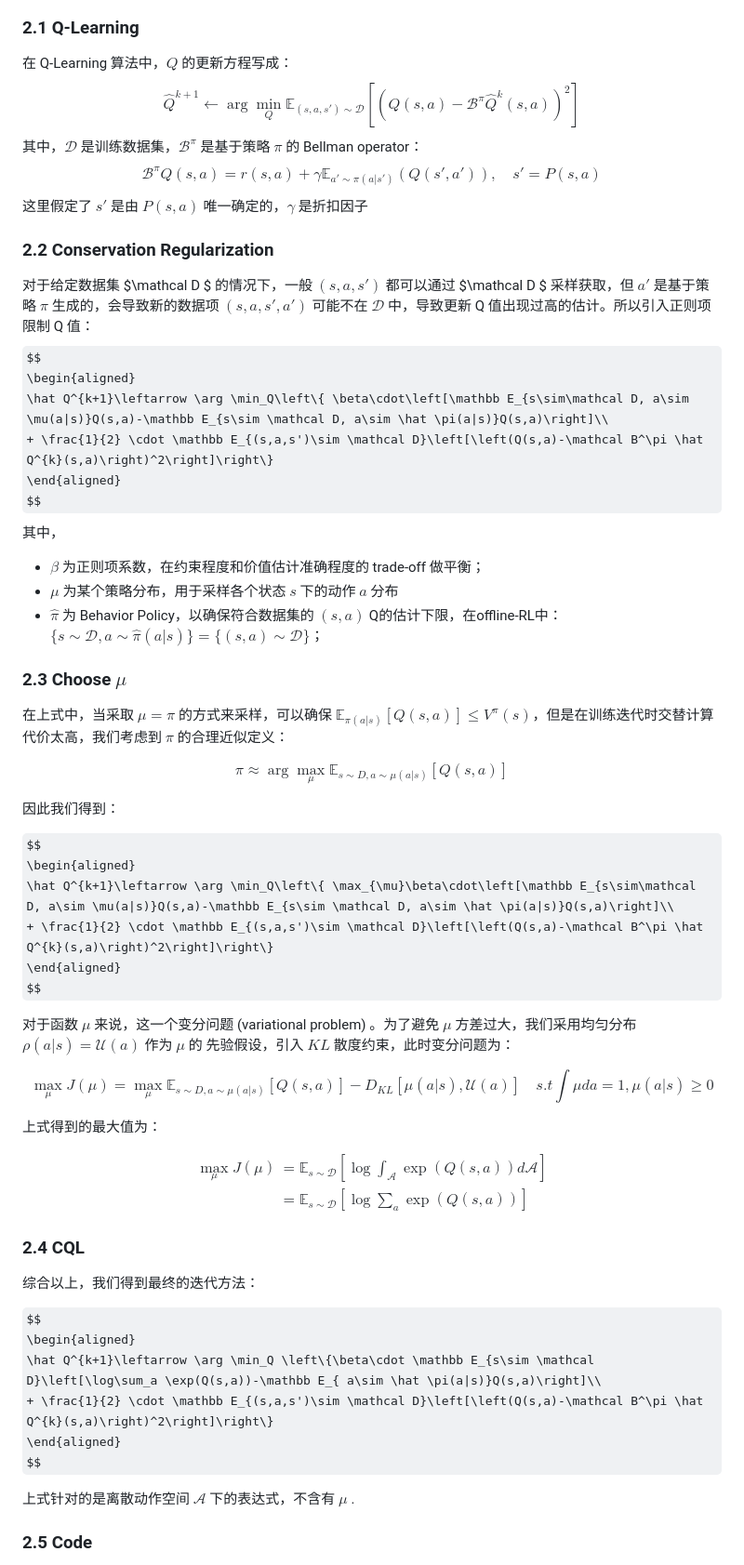
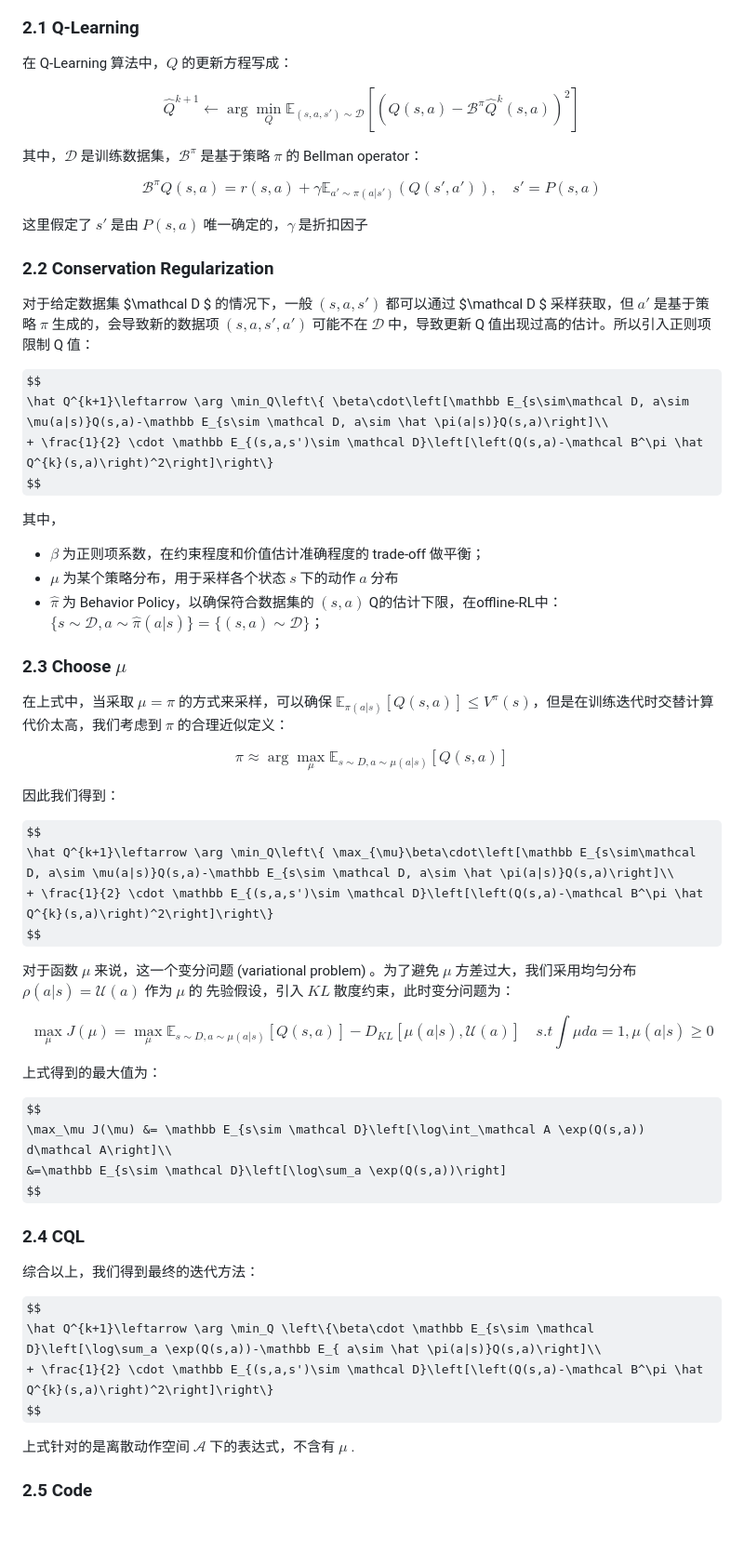
Before and after one commit to Rainzor/Reinforcement-Learning, a Markdown page: RL-exp3-Offline-RL/readme.md, the part around the change. Shown at 93% size. Drawn GitHub-style; some formulas as TeX source; blank space fills up the shorter version.

Commit message:
complete exp3

```diff
--- a/RL-exp3-Offline-RL/readme.md
+++ b/RL-exp3-Offline-RL/readme.md
@@ -32,24 +32,28 @@
 ### 2.1 Q-Learning
 
 在 Q-Learning 算法中，$Q$ 的更新方程写成：
+
 $$
 \hat Q^{k+1}\leftarrow \arg \min_Q \mathbb E_{(s,a,s')\sim \mathcal D}\left[\left(Q(s,a)-\mathcal B^\pi \hat Q^{k}(s,a)\right)^2\right]
 $$
+
 其中，$\mathcal D$ 是训练数据集，$\mathcal B^\pi$ 是基于策略 $\pi$ 的 Bellman operator：
+
 $$
 \mathcal B^\pi Q(s,a) = r(s,a) +\gamma \mathbb E_{a'\sim \pi(a|s')} (Q(s',a')), \quad s'= P(s,a)
 $$
+
 这里假定了 $s'$ 是由 $P(s,a)$ 唯一确定的，$\gamma$ 是折扣因子
 
 ### 2.2 Conservation Regularization
 
 对于给定数据集 $\mathcal D $ 的情况下，一般 $(s,a,s')$ 都可以通过 $\mathcal D $ 采样获取，但 $a'$ 是基于策略 $\pi$ 生成的，会导致新的数据项 $(s,a,s',a')$ 可能不在 $\mathcal D$ 中，导致更新 Q 值出现过高的估计。所以引入正则项限制 Q 值：
+
 $$
-\begin{aligned}
 \hat Q^{k+1}\leftarrow \arg \min_Q\left\{ \beta\cdot\left[\mathbb E_{s\sim\mathcal D, a\sim \mu(a|s)}Q(s,a)-\mathbb E_{s\sim \mathcal D, a\sim \hat \pi(a|s)}Q(s,a)\right]\\
 + \frac{1}{2} \cdot \mathbb E_{(s,a,s')\sim \mathcal D}\left[\left(Q(s,a)-\mathcal B^\pi \hat Q^{k}(s,a)\right)^2\right]\right\}
-\end{aligned}
 $$
+
 其中，
 
 - $\beta$ 为正则项系数，在约束程度和价值估计准确程度的 trade-off 做平衡；
@@ -67,10 +71,8 @@ $$
 因此我们得到：
 
 $$
-\begin{aligned}
 \hat Q^{k+1}\leftarrow \arg \min_Q\left\{ \max_{\mu}\beta\cdot\left[\mathbb E_{s\sim\mathcal D, a\sim \mu(a|s)}Q(s,a)-\mathbb E_{s\sim \mathcal D, a\sim \hat \pi(a|s)}Q(s,a)\right]\\
 + \frac{1}{2} \cdot \mathbb E_{(s,a,s')\sim \mathcal D}\left[\left(Q(s,a)-\mathcal B^\pi \hat Q^{k}(s,a)\right)^2\right]\right\}
-\end{aligned}
 $$
 
 对于函数 $\mu$ 来说，这一个变分问题 (variational problem) 。为了避免 $\mu$ 方差过大，我们采用均匀分布 $\rho(a|s)=\mathcal U(a)$ 作为 $\mu$ 的 先验假设，引入 $KL$ 散度约束，此时变分问题为：
@@ -82,10 +84,8 @@ $$
 上式得到的最大值为：
 
 $$
-\begin{aligned}
 \max_\mu J(\mu) &= \mathbb E_{s\sim \mathcal D}\left[\log\int_\mathcal A \exp(Q(s,a)) d\mathcal A\right]\\
 &=\mathbb E_{s\sim \mathcal D}\left[\log\sum_a \exp(Q(s,a))\right]
-\end{aligned}
 $$
 
 ### 2.4  CQL
@@ -93,10 +93,8 @@ $$
 综合以上，我们得到最终的迭代方法：
 
 $$
-\begin{aligned}
 \hat Q^{k+1}\leftarrow \arg \min_Q \left\{\beta\cdot \mathbb E_{s\sim \mathcal D}\left[\log\sum_a \exp(Q(s,a))-\mathbb E_{ a\sim \hat \pi(a|s)}Q(s,a)\right]\\
 + \frac{1}{2} \cdot \mathbb E_{(s,a,s')\sim \mathcal D}\left[\left(Q(s,a)-\mathcal B^\pi \hat Q^{k}(s,a)\right)^2\right]\right\}
-\end{aligned}
 $$
 
 上式针对的是离散动作空间 $\mathcal A$ 下的表达式，不含有 $\mu$ .
```
